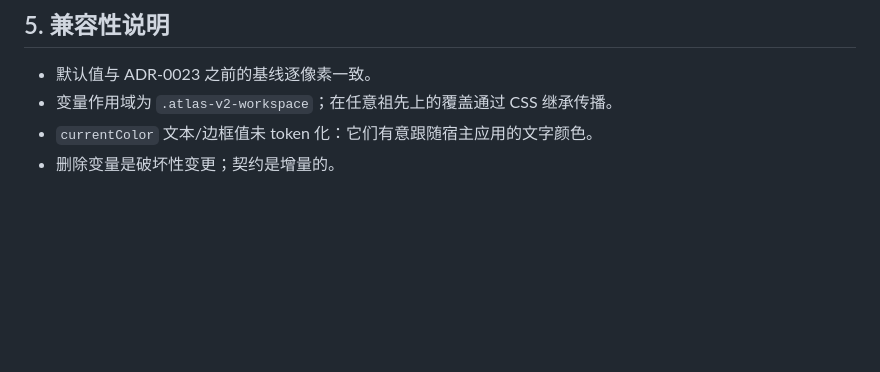
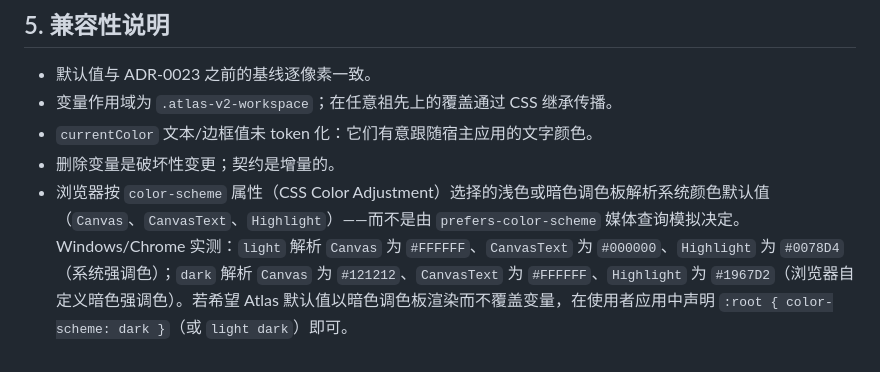
Before and after one commit to HestiaLab/Atlas, a Markdown page: docs/zh/theming.md, the part around the change. Rendered like a GitHub page; blank space fills up the shorter version.

```diff
--- a/docs/zh/theming.md
+++ b/docs/zh/theming.md
@@ -113,3 +113,4 @@ Atlas 以单个样式表（`_content/Atlas.Blazor/atlas-v2/atlas.css`）分发
 - 变量作用域为 `.atlas-v2-workspace`；在任意祖先上的覆盖通过 CSS 继承传播。
 - `currentColor` 文本/边框值未 token 化：它们有意跟随宿主应用的文字颜色。
 - 删除变量是破坏性变更；契约是增量的。
+- 浏览器按 `color-scheme` 属性（CSS Color Adjustment）选择的浅色或暗色调色板解析系统颜色默认值（`Canvas`、`CanvasText`、`Highlight`）——而不是由 `prefers-color-scheme` 媒体查询模拟决定。Windows/Chrome 实测：`light` 解析 `Canvas` 为 `#FFFFFF`、`CanvasText` 为 `#000000`、`Highlight` 为 `#0078D4`（系统强调色）；`dark` 解析 `Canvas` 为 `#121212`、`CanvasText` 为 `#FFFFFF`、`Highlight` 为 `#1967D2`（浏览器自定义暗色强调色）。若希望 Atlas 默认值以暗色调色板渲染而不覆盖变量，在使用者应用中声明 `:root { color-scheme: dark }`（或 `light dark`）即可。
```
Also changed, not shown: docs/en/theming.md (+9 -0 lines).
